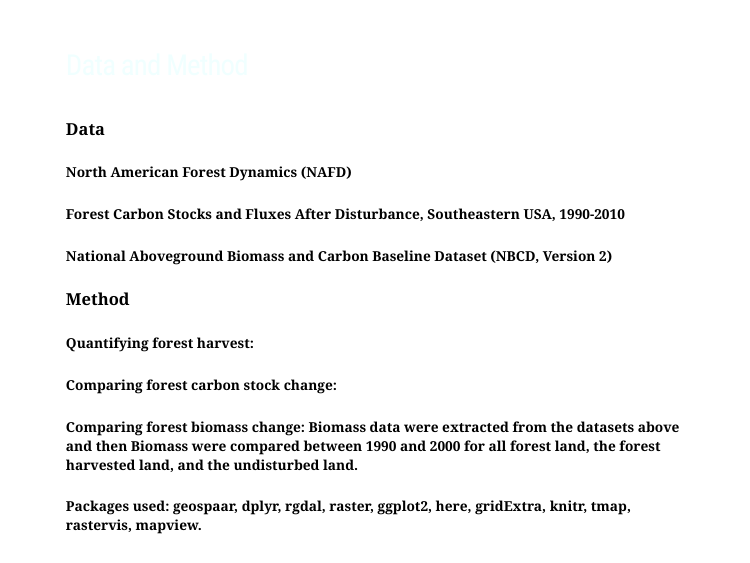
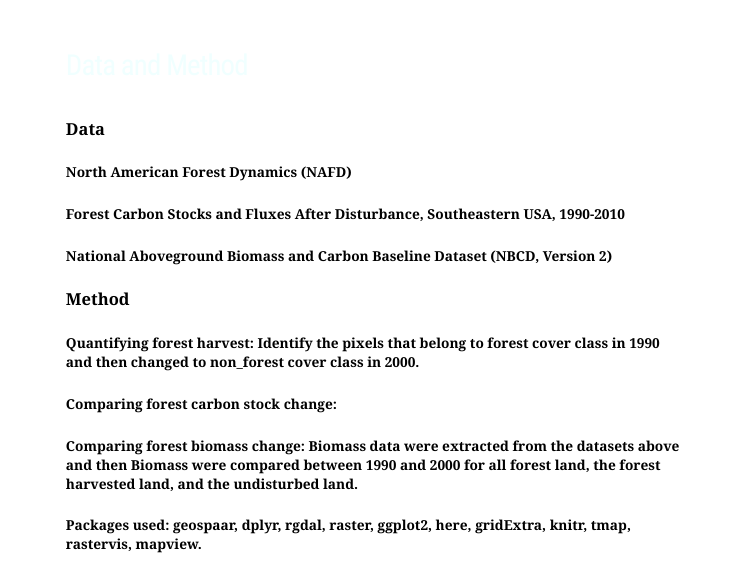
Before and after one commit to zoexili/DeforestationRpackage, an R Markdown document (external/Final Presentation.Rmd): page 3 of 12. Rendered offline with R 4.5, knitr and Pandoc, with nearby package versions; the slides are laid out offline by our stand-in for remark.js, each with all of its steps uncovered, in fonts that may differ from those the slides ask for, and without slide numbers, shadows or browser add-ons; a font, style sheet, LaTeX package, included part or bibliography that could not be used is replaced or left out.

Commit message:
Update Final Presentation.Rmd

```diff
--- a/external/Final Presentation.Rmd
+++ b/external/Final Presentation.Rmd
@@ -36,7 +36,7 @@ knitr::include_graphics('figures/study_area.png')
 ##### National Aboveground Biomass and Carbon Baseline Dataset (NBCD, Version 2)
 
 #### Method
-##### Quantifying forest harvest:
+##### Quantifying forest harvest: Identify the pixels that belong to forest cover class in 1990 and then changed to non_forest cover class in 2000.
 
 ##### Comparing forest carbon stock change:
 
```
